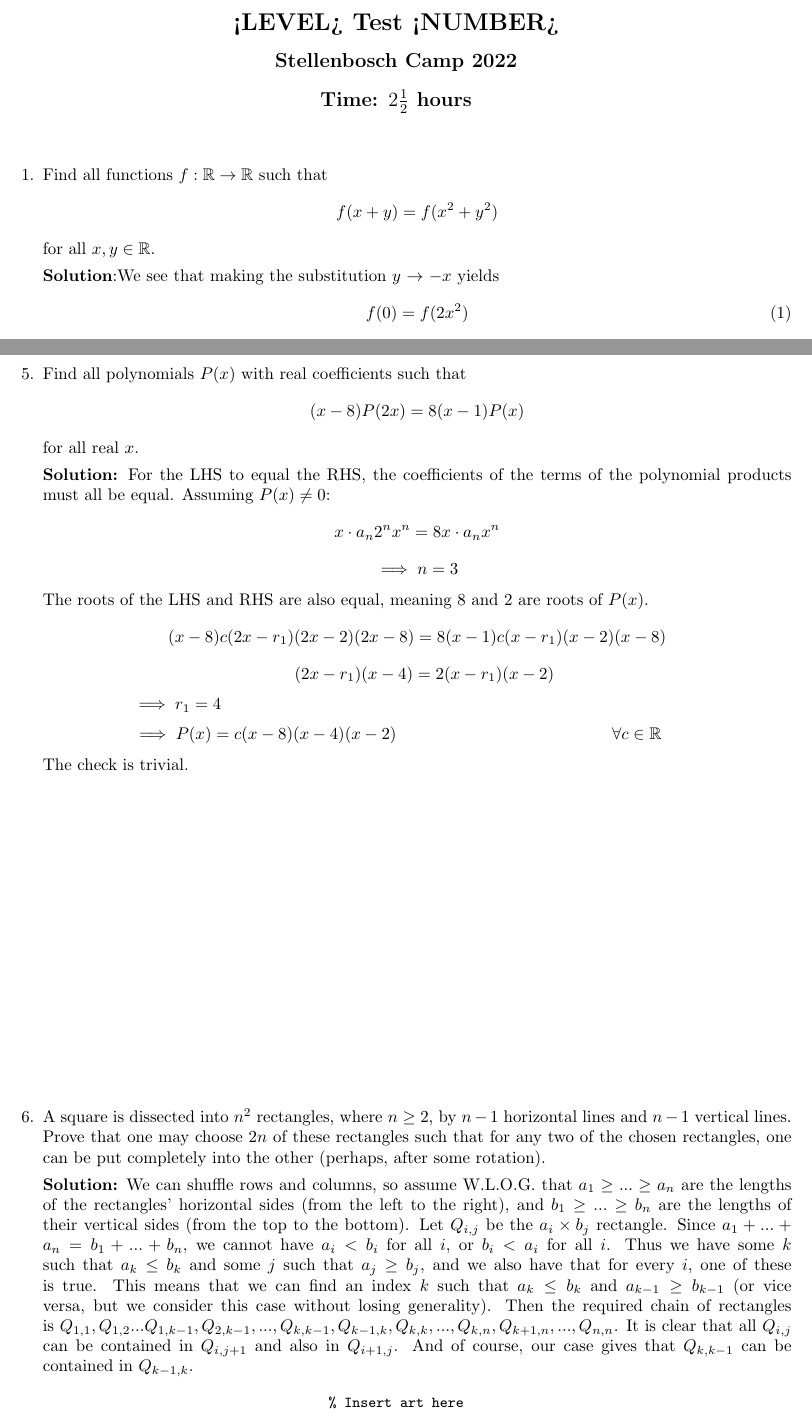
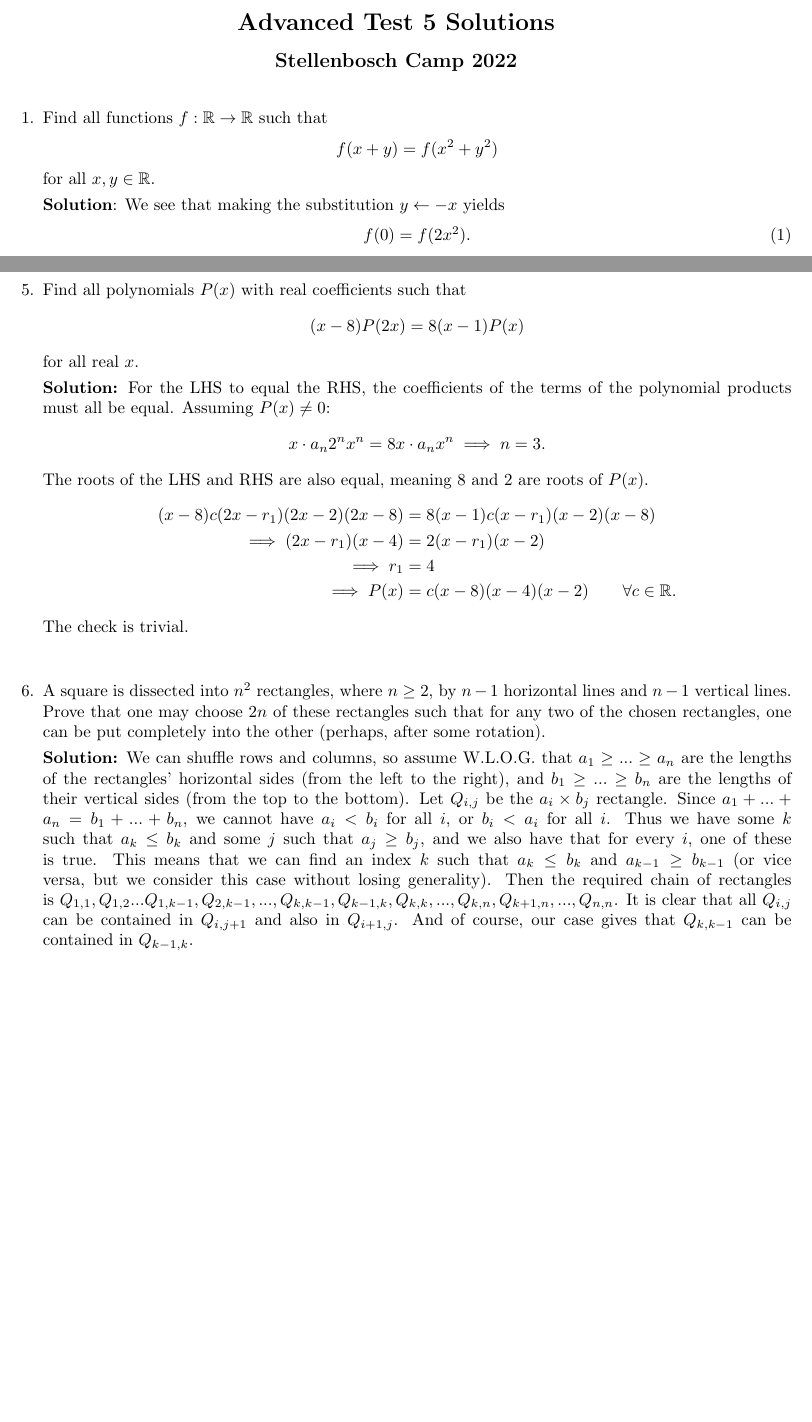
Before and after one commit to dlnnlsn/the_year_that_is_statistically_likely_to_be_better_than_the_previous_2_years_22-23, a LaTeX document (stellenbosch/solutions/advanced_solutions_5.tex): two parts of pages 1 and 3 of 3 before the commit and two parts of pages 1 and 2 of 2 after it, joined at a grey line, cut at the place of the change, the shorter picture padded with empty space. Compiled offline with pdfLaTeX.

Commit message:
Formatting

```diff
--- a/stellenbosch/solutions/advanced_solutions_5.tex
+++ b/stellenbosch/solutions/advanced_solutions_5.tex
@@ -11,24 +11,21 @@
 \thispagestyle{empty}
 
 \begin{center}
-  \textbf{\Large <LEVEL> Test <NUMBER>}
-  % LEVEL is Senior, Intermediate or Beginner
-  % NUMBER is the test number: 1, 2, etc.
+  \textbf{\Large Advanced Test 5 Solutions}
   \\ \vspace{1em}
   \textbf{\large Stellenbosch Camp 2022}
-  \\ \vspace{1em}
-  \textbf{\large Time: $2\frac{1}{2}$ hours}
 \end{center}
 
 \bigskip
 
-\begin{enumerate}[itemsep=\fill]
+\begin{enumerate}[itemsep=24pt plus 12pt minus 9pt]
 
 \item % Source of problem
 Find all functions $f : \mathbb{R} \to \mathbb{R}$ such that \[ f(x+y) = f(x^2+y^2) \] for all $x,y \in \mathbb{R}$.
 
-\textbf{Solution}:We see that making the substitution $y$ $\rightarrow$ $-x$ yields
+\textbf{Solution}:
+We see that making the substitution $y \leftarrow -x$ yields
 \begin{align}
-    f(0)=f(2x^{2})
+  f(0) = f(2x^{2}).
 \end{align}
-Consider any $a \in \mathbb{R}$, substitute $x$ $\rightarrow$ $\sqrt{\frac{a}{2}}$ into (1), this gives $f(0) = f(a)$ $\forall a \in \mathbb{R^{+}}$
+Consider any $a \in \mathbb{R}^+$, substitute $x$ $\rightarrow$ $\sqrt{\frac{a}{2}}$ into (1), this gives $f(0) = f(a)$ $\forall a \in \mathbb{R^{+}}$.
@@ -98,29 +96,31 @@ for all real $x$.
 
 \textbf{Solution:}
 For the LHS to equal the RHS, the coefficients of the terms of the polynomial products must all be equal. Assuming $P(x) \neq 0$:
-$$x \cdot a_n 2^nx^n = 8x\cdot a_n x^n$$
-$$\implies n = 3$$
+$$x \cdot a_n 2^nx^n = 8x\cdot a_n x^n \implies n = 3.$$
 The roots of the LHS and RHS are also equal, meaning $8$ and $2$ are roots of $P(x)$.
-$$(x-8)c(2x-r_1)(2x-2)(2x-8) = 8(x-1)c(x-r_1)(x-2)(x-8)$$
-$$\hspace{3mm}(2x-r_1)(x-4) = 2(x-r_1)(x-2)$$
-$$\implies r_1 = 4\hspace{100mm}$$
-$$\implies P(x) = c(x-8)(x-4)(x-2) \hspace{45mm} \forall c\in\mathbb{R}\hspace{8mm}$$
+\begin{align*}
+  (x-8)c(2x-r_1)(2x-2)(2x-8) &= 8(x-1)c(x-r_1)(x-2)(x-8) \\
+  \implies (2x-r_1)(x-4) &= 2(x-r_1)(x-2) \\
+  \implies r_1 &= 4 \\
+  \implies P(x) &= c(x-8)(x-4)(x-2) \qquad \forall c\in\mathbb{R}.
+\end{align*}
 The check is trivial.
+
 
 \item % Russian MO, 2015, 10.6
 A square is dissected into $n^2$ rectangles, where $n\geq 2$, by $n-1$ horizontal lines and $n-1$ vertical lines. Prove that one may choose $2n$ of these rectangles such that for any two of the chosen rectangles, one can be put completely into the other (perhaps, after some rotation).
 
-\textbf{Solution:} We can shuffle rows and columns, so assume W.L.O.G. that $a_1\geq ... \geq a_n$ are the lengths of the rectangles' horizontal sides (from the left to the right), and $b_1\geq ...\geq b_n$ are the lengths of their vertical sides (from the top to the bottom). Let $Q_{i,j}$ be the $a_i\times b_j$ rectangle. Since $a_1+...+a_n=b_1+...+b_n$, we cannot have $a_i<b_i$ for all $i$, or $b_i<a_i$ for all $i$. Thus we have some $k$ such that $a_k\leq b_k$ and some $j$ such that $a_j\geq b_j$, and we also have that for every $i$, one of these is true. This means that we can find an index $k$ such that $a_k\leq b_k$ and $a_{k-1}\geq b_{k-1}$ (or vice versa, but we consider this case without losing generality). Then the required chain of rectangles is $Q_{1,1},Q_{1,2}...Q_{1,k-1},Q_{2,k-1},...,Q_{k,k-1},Q_{k-1,k},Q_{k,k},...,Q_{k,n},Q_{k+1,n},...,Q_{n,n}$. It is clear that all $Q_{i,j}$ can be contained in $Q_{i,j+1}$ and also in $Q_{i+1,j}$. And of course, our case gives that $Q_{k,k-1}$ can be contained in $Q_{k-1,k}$.
+\textbf{Solution:}
+We can shuffle rows and columns, so assume W.L.O.G. that $a_1\geq ... \geq a_n$ are the lengths of the rectangles' horizontal sides (from the left to the right), and $b_1\geq ...\geq b_n$ are the lengths of their vertical sides (from the top to the bottom).
+Let $Q_{i,j}$ be the $a_i\times b_j$ rectangle.
+Since $a_1+...+a_n=b_1+...+b_n$, we cannot have $a_i<b_i$ for all $i$, or $b_i<a_i$ for all $i$.
+Thus we have some $k$ such that $a_k\leq b_k$ and some $j$ such that $a_j\geq b_j$, and we also have that for every $i$, one of these is true.
+This means that we can find an index $k$ such that $a_k\leq b_k$ and $a_{k-1}\geq b_{k-1}$ (or vice versa, but we consider this case without losing generality).
+Then the required chain of rectangles is $Q_{1,1},Q_{1,2}...Q_{1,k-1},Q_{2,k-1},...,Q_{k,k-1},Q_{k-1,k},Q_{k,k},...,Q_{k,n},Q_{k+1,n},...,Q_{n,n}$.
+It is clear that all $Q_{i,j}$ can be contained in $Q_{i,j+1}$ and also in $Q_{i+1,j}$.
+And of course, our case gives that $Q_{k,k-1}$ can be contained in $Q_{k-1,k}$.
 
 
 \end{enumerate}
 
-
-% ASCII art
-\centering
-\small
-\begin{BVerbatim}
-% Insert art here
-\end{BVerbatim}
-
 \end{document}
```
Also changed, not shown: stellenbosch/solutions/intermediate_solutions_5.tex (+13 -8 lines), stellenbosch/solutions/advanced_solutions_5.tex (21 more changed lines). Lines whose indentation alone changed are shown as unchanged.
